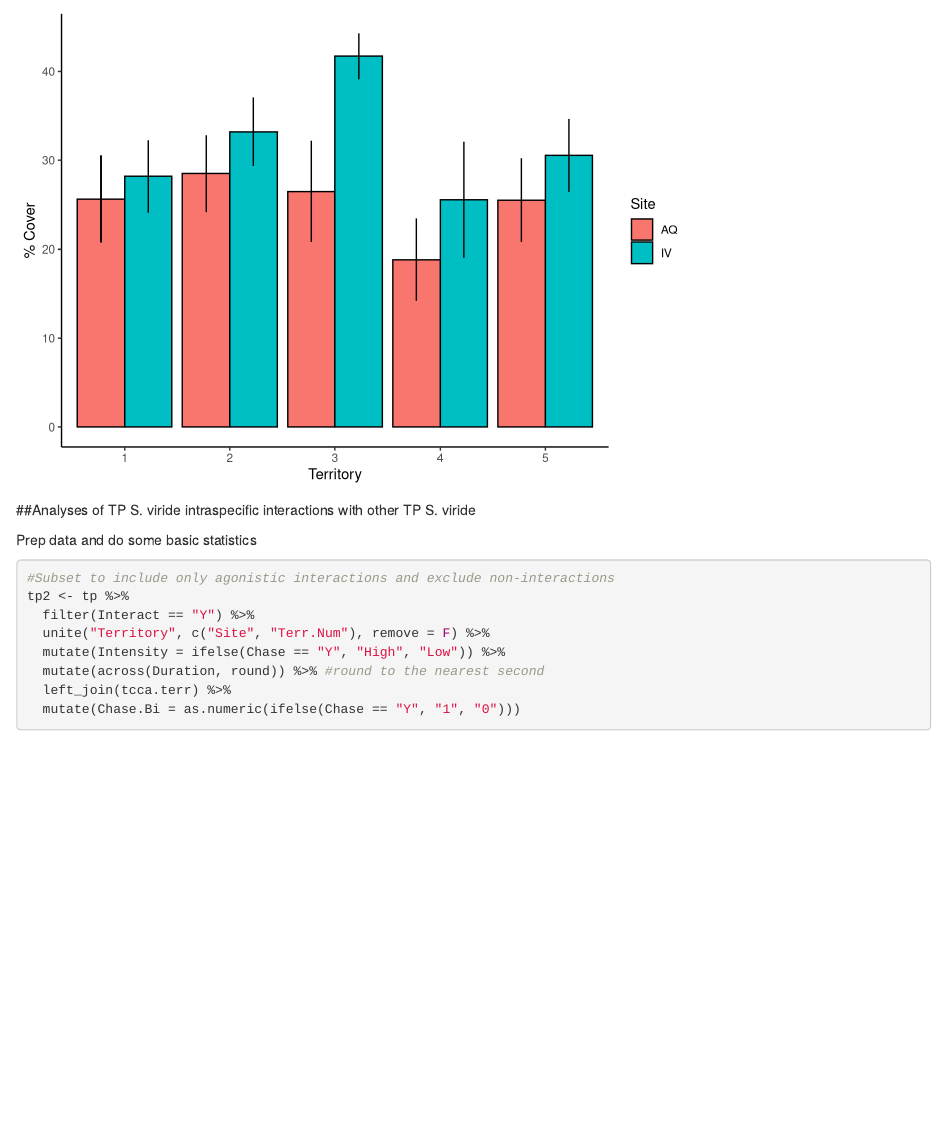
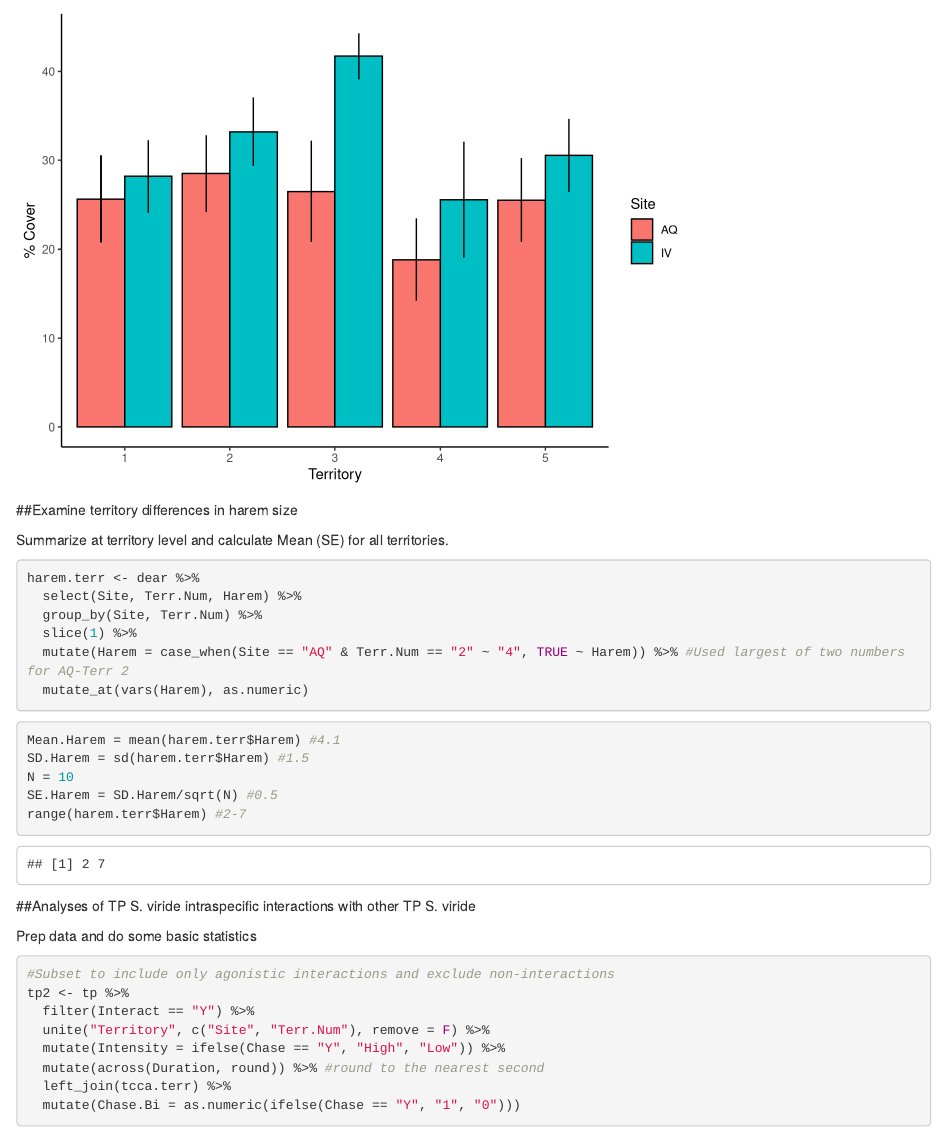
Before and after one commit to JManning-reefeco/ParrotfishSpatialInteractions, an R Markdown document (R Markdowns/DearEnemies.Rmd): the page in a window 1100 px wide, from 6940 px down. Rendered offline with R 4.5, knitr and Pandoc, with nearby package versions; code that draws random numbers runs with fixed seeds of ours; some code elsewhere in the file could not run offline.

Commit message:
Added summary of harem size for each territory in dear enemy study.

````diff
--- a/R Markdowns/DearEnemies.Rmd
+++ b/R Markdowns/DearEnemies.Rmd
@@ -199,6 +199,27 @@ tcca.box.terr <- benthic.terr %>%
 tcca.box.terr
 ```
 
+
+##Examine territory differences in harem size
+
+Summarize at territory level and calculate Mean (SE) for all territories.
+
+```{r}
+harem.terr <- dear %>%
+  select(Site, Terr.Num, Harem) %>%
+  group_by(Site, Terr.Num) %>%
+  slice(1) %>%
+  mutate(Harem = case_when(Site == "AQ" & Terr.Num == "2" ~ "4", TRUE ~ Harem)) %>% #Used largest of two numbers for AQ-Terr 2
+  mutate_at(vars(Harem), as.numeric)
+```
+
+```{r}
+Mean.Harem = mean(harem.terr$Harem) #4.1
+SD.Harem = sd(harem.terr$Harem) #1.5
+N = 10
+SE.Harem = SD.Harem/sqrt(N) #0.5
+range(harem.terr$Harem) #2-7
+```
 
 
 
````
Also changed, not shown: Figures/DearEnemy/Figure2_DearEnemy.png, R Markdowns/DearEnemies.Rmd (2 more changed lines).
